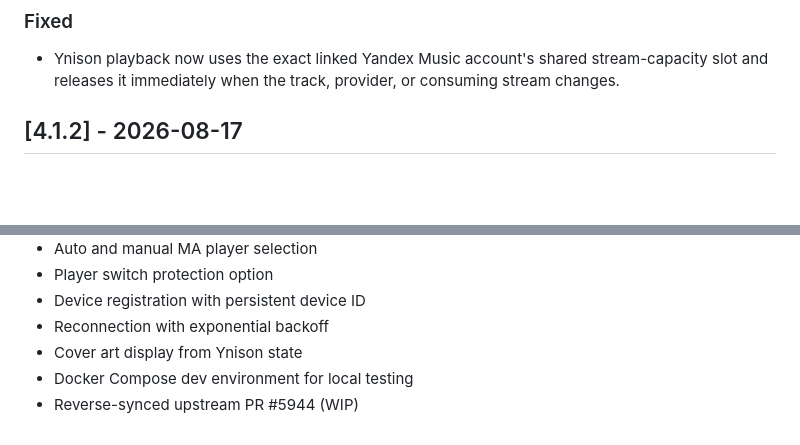
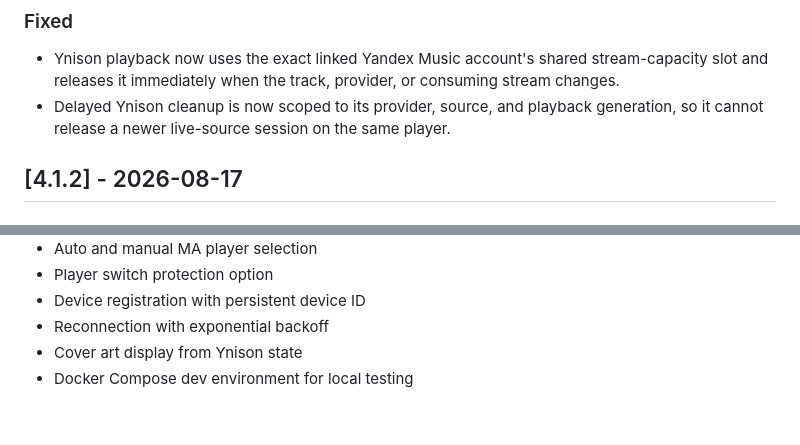
Before and after one commit to trudenboy/ma-provider-yandex-ynison, a Markdown page: CHANGELOG.md, 2 parts joined by grey strips. Drawn GitHub-style; blank space fills up the shorter version.

Commit message:
fix: scope Ynison cleanup to playback generation

```diff
--- a/CHANGELOG.md
+++ b/CHANGELOG.md
@@ -15,6 +15,8 @@ All notable changes to this project will be documented in this file.
 
 - Ynison playback now uses the exact linked Yandex Music account's shared stream-capacity slot
   and releases it immediately when the track, provider, or consuming stream changes.
+- Delayed Ynison cleanup is now scoped to its provider, source, and playback generation, so it
+  cannot release a newer live-source session on the same player.
 
 ## [4.1.2] - 2026-08-17
 
@@ -968,4 +970,3 @@ toggle restarted the track at 0".
 - Reconnection with exponential backoff
 - Cover art display from Ynison state
 - Docker Compose dev environment for local testing
-- Reverse-synced upstream PR #5944 (WIP)
```
Also changed, not shown: specs/done/reverse-sync-pr5944.md (added, +44 -0 lines), specs/inprogress/reverse-sync-pr5944.md (deleted, +0 -9 lines).
